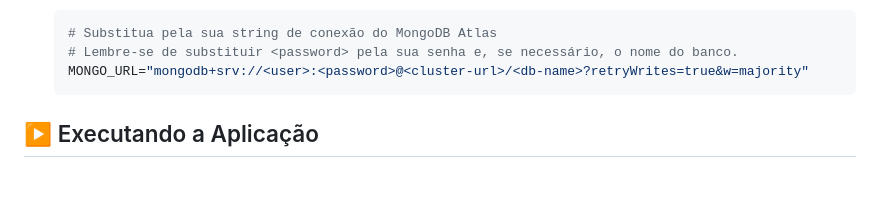
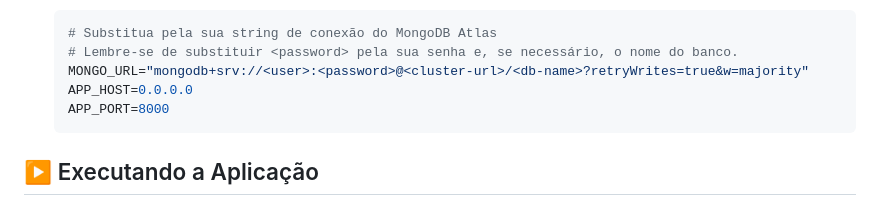
Before and after one commit to douglasgalhardo/fastapi-chat-refatorado, a Markdown page: README.md, the part around the change. Drawn GitHub-style; blank space fills up the shorter version.

````diff
--- a/README.md
+++ b/README.md
@@ -87,6 +87,8 @@ Este passo é crucial para a conexão com o banco de dados.
   # Substitua pela sua string de conexão do MongoDB Atlas
   # Lembre-se de substituir <password> pela sua senha e, se necessário, o nome do banco.
   MONGO_URL="mongodb+srv://<user>:<password>@<cluster-url>/<db-name>?retryWrites=true&w=majority"
+  APP_HOST=0.0.0.0
+  APP_PORT=8000
   ```
 
 ## ▶️ Executando a Aplicação
````
